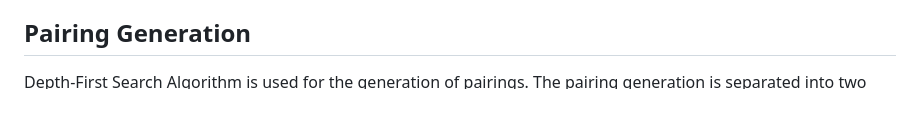
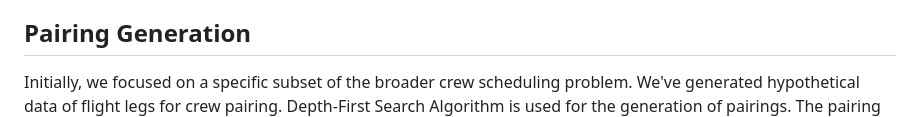
Before and after one commit to AbisheakJacob/Crew_Scheduling, a Markdown page: README.md, the part around one of its changes. Drawn GitHub-style.

```diff
--- a/README.md
+++ b/README.md
@@ -48,4 +51,5 @@ The team will obtain clarity on the various factors involved by conducting theor
 ## Pairing Generation
+Initially, we focused on a specific subset of the broader crew scheduling problem. We've generated hypothetical data of flight legs for crew pairing.
 Depth-First Search Algorithm is used for the generation of pairings. The pairing generation is separated into two parts Duty Generation and Pairing Generation.
 In Duty Generation, a flight schedule is given as input. This flight schedule contains all the non-stop flight legs and their associated attributes such as flights’ departure and arrival airport, their start and end times.
 Subjected to several legality constraints which must be satisfied for genearting flight duties -
```
Also changed, not shown: other parts of README.md (+3 -0 lines).
